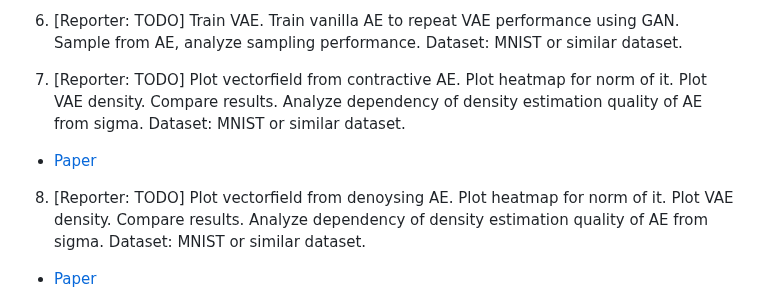
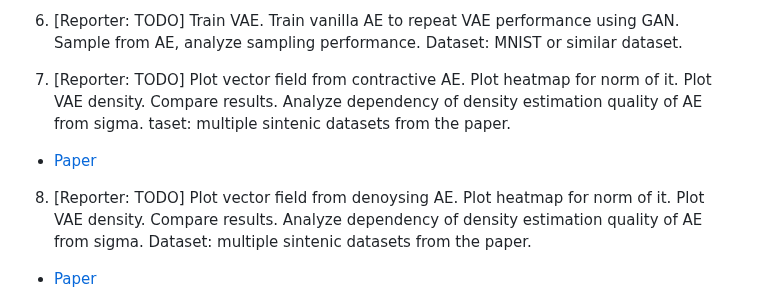
Before and after one commit to intsystems/BMM, a Markdown page: task2/readme.md, the part around the change. Drawn GitHub-style.

```diff
--- a/task2/readme.md
+++ b/task2/readme.md
@@ -23,11 +23,11 @@ Save notebooks into task2/SurnameTask2.ipynb
 
 6. [Reporter: TODO] Train VAE. Train vanilla AE to repeat VAE performance using GAN. Sample from AE, analyze sampling performance. Dataset: MNIST or similar dataset.
 
-7. [Reporter: TODO] Plot vectorfield from contractive AE. Plot heatmap for norm of it. Plot VAE density. Compare results. Analyze dependency of density estimation quality of AE from sigma. Dataset: MNIST or similar dataset.
+7. [Reporter: TODO] Plot vector field from contractive AE. Plot heatmap for norm of it. Plot VAE density. Compare results. Analyze dependency of density estimation quality of AE from sigma. taset: multiple sintenic datasets from the paper.
 * [Paper](https://www.jmlr.org/papers/volume15/alain14a/alain14a.pdf)
 
 
-8. [Reporter: TODO] Plot vectorfield from denoysing AE. Plot heatmap for norm of it. Plot VAE density. Compare results. Analyze dependency of density estimation quality of AE from sigma. Dataset: MNIST or similar dataset.
+8. [Reporter: TODO] Plot vector field from denoysing AE. Plot heatmap for norm of it. Plot VAE density. Compare results. Analyze dependency of density estimation quality of AE from sigma. Dataset: multiple sintenic datasets from the paper.
 * [Paper](https://www.jmlr.org/papers/volume15/alain14a/alain14a.pdf)
 
 
```
